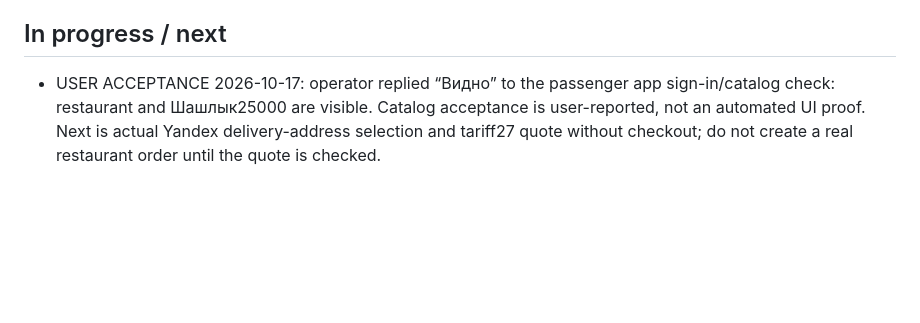
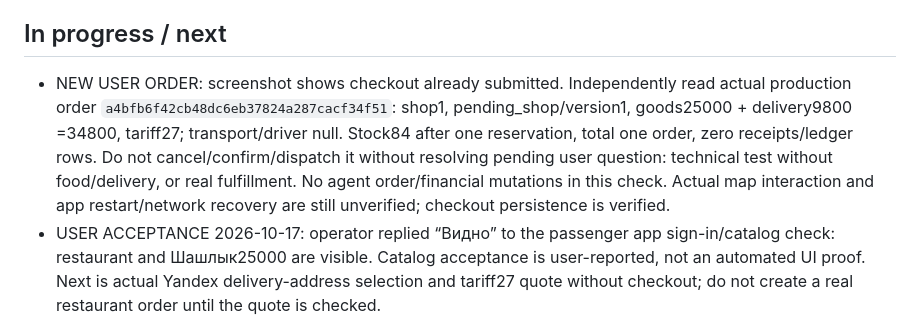
Before and after one commit to valeramannanov-design/yangi-taxi-build, a Markdown page: DELIVERY_PROGRESS.md, the part around the change. Drawn GitHub-style; blank space fills up the shorter version.

Commit message:
Record verified passenger checkout awaiting fulfillment scope

```diff
--- a/DELIVERY_PROGRESS.md
+++ b/DELIVERY_PROGRESS.md
@@ -28,6 +28,7 @@ Status 2026-10-17: passenger pilot with real HTTPS backend installed preserving
 - FINAL checks: 30/30 Node tests and 5/5 Flutter widget tests pass. Dart analysis: 0 errors, 9 existing warnings, 5 info diagnostics. Passenger APK successfully built and its separate package/label/minSdk verified. Scanned it for 7 known server secret values from private configuration: 0 matches. MapKit client key is intentionally a client build define, not a server credential.
 
 ## In progress / next
+- NEW USER ORDER: screenshot shows checkout already submitted. Independently read actual production order `a4bfb6f42cb48dc6eb37824a287cacf34f51`: shop1, pending_shop/version1, goods25000 + delivery9800 =34800, tariff27; transport/driver null. Stock84 after one reservation, total one order, zero receipts/ledger rows. Do not cancel/confirm/dispatch it without resolving pending user question: technical test without food/delivery, or real fulfillment. No agent order/financial mutations in this check. Actual map interaction and app restart/network recovery are still unverified; checkout persistence is verified.
 - USER ACCEPTANCE 2026-10-17: operator replied “Видно” to the passenger app sign-in/catalog check: restaurant and Шашлык25000 are visible. Catalog acceptance is user-reported, not an automated UI proof. Next is actual Yandex delivery-address selection and tariff27 quote without checkout; do not create a real restaurant order until the quote is checked.
 - Launch operations: Windows task “Yangi Taxi Passenger Backend” is running at limited current-user privilege and will start on user logon. Its private supervisor adopted existing backendPID5772 without restarting it; one live financial worker and real TM health verified. OS lock prevents duplicate supervisors, occupied/unhealthy listeners are left alone, live/unreadable settlement locks block a new host. Three isolated supervisor tests pass; actual computer reboot/crash recovery remains untested. See checklist for private paths and preserved scope.
 - LATEST LAUNCH checkpoint: `docs/DELIVERY_LAUNCH_CHECKLIST.md`. Passenger pilot APK `artifacts\YangiDelivery-Passenger-pilot-20261017.apk` SHA2568cf366e696615c2cee8cd130944036a55f268245f920959aef8d95fca01dbe8c installed with original passenger certificate7c4128…f997; data preserved. Passenger uses user `.android`, not the Driver+ `.local/android-user` key. Missing backend build define fixed; production HTTPS/catalog preflight, certificate/package checks and Node24 CI added. Runtime backend is healthy, original server/env untouched, one settlement owner.
```
Also changed, not shown: docs/DELIVERY_LAUNCH_CHECKLIST.md (+2 -1 lines).
